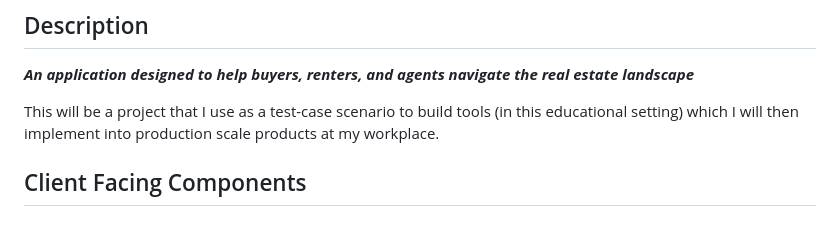
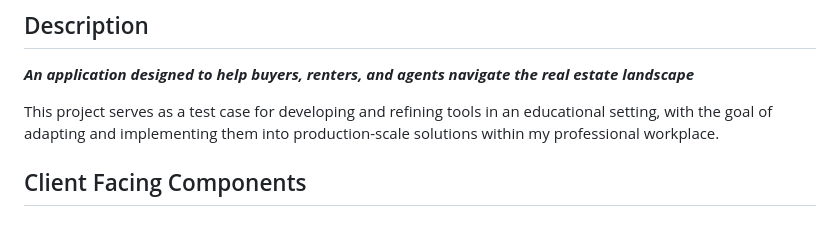
Before and after one commit to uploadtigris/RealEstateQuery, a Markdown page: README.md, the part around the change. Rendered like a GitHub page.

```diff
--- a/README.md
+++ b/README.md
@@ -23,7 +23,7 @@
 
 ***An application designed to help buyers, renters, and agents navigate the real estate landscape***
 
-This will be a project that I use as a test-case scenario to build tools (in this educational setting) which I will then implement into production scale products at my workplace.
+This project serves as a test case for developing and refining tools in an educational setting, with the goal of adapting and implementing them into production-scale solutions within my professional workplace.
 
 ## Client Facing Components
 
```
